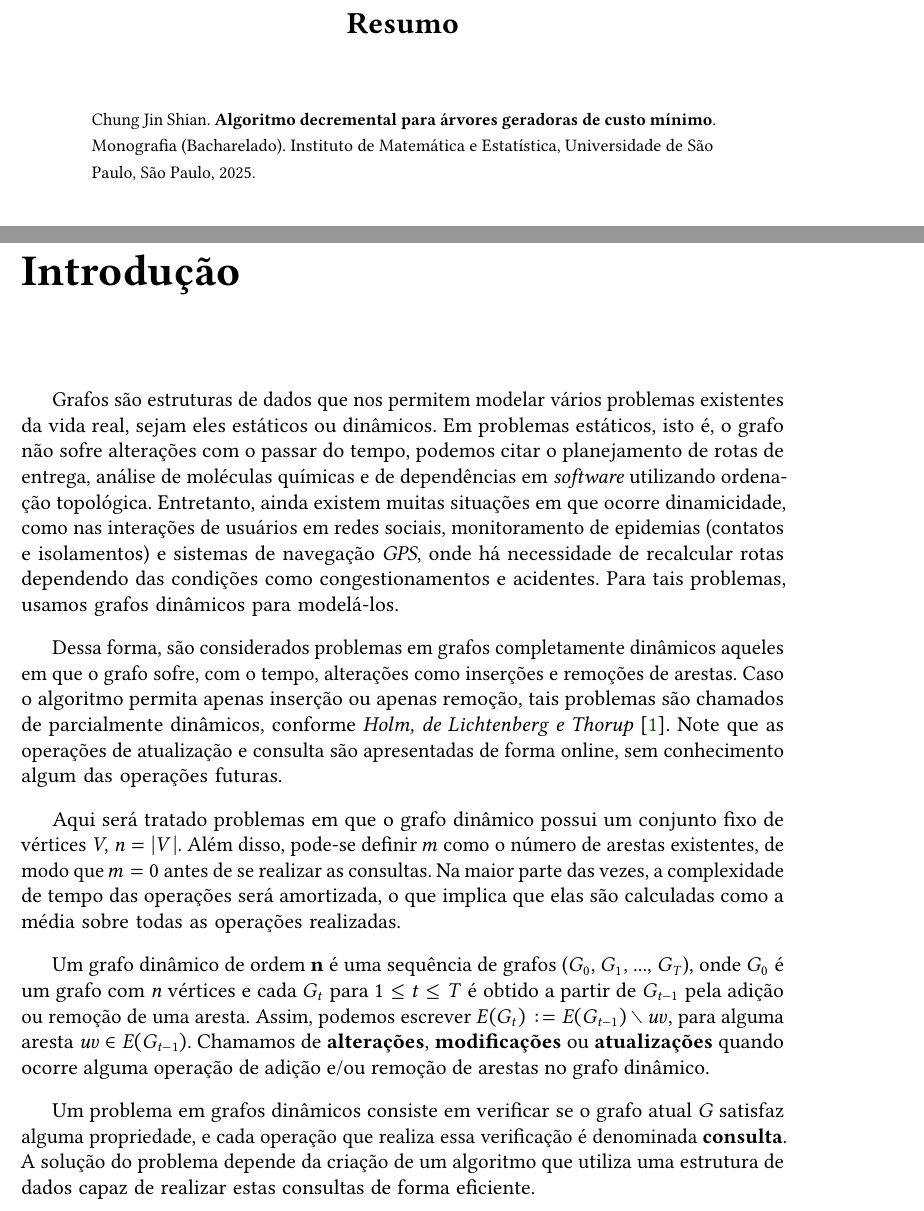
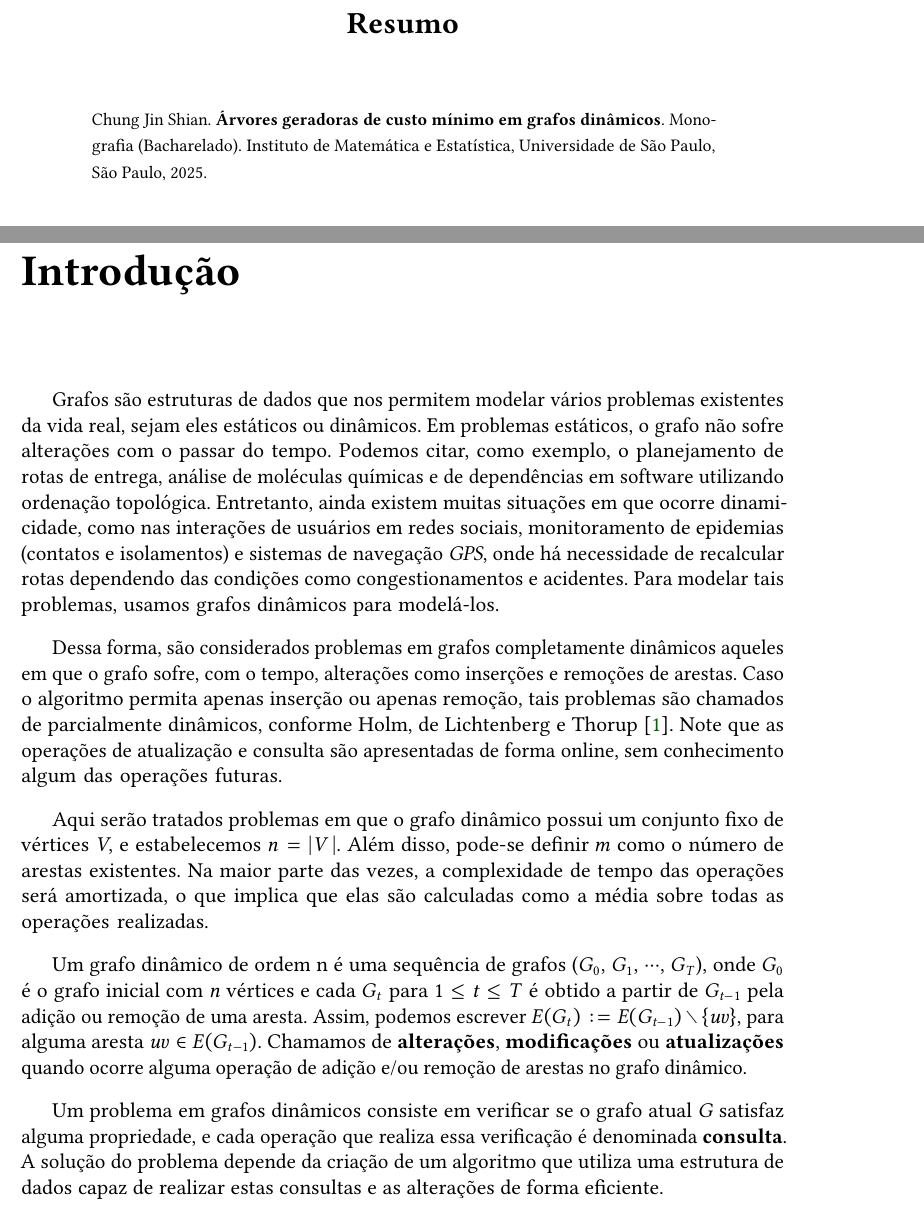
Before and after one commit to cjinshian27/TCC, a LaTeX thesis (thesis/tese.tex, which reads thesis/content/introduction.tex): two parts of pages 5 and 11 of 17, joined at a grey line, cut so that both start at the same text. Compiled offline with pdfLaTeX.

Commit message:
chore: rewrite some sentences.

```diff
--- a/thesis/content/introduction.tex
+++ b/thesis/content/introduction.tex
@@ -13,19 +13,19 @@
 
 \enlargethispage{.5\baselineskip}
 
-Grafos são estruturas de dados que nos permitem modelar vários problemas existentes da vida real, sejam eles estáticos ou dinâmicos. Em problemas estáticos, isto é, o grafo não sofre alterações com o passar do tempo, podemos citar o planejamento de rotas de entrega, análise de moléculas químicas e de dependências em \textit{software} utilizando ordenação topológica. Entretanto, ainda existem muitas situações em que ocorre dinamicidade, como nas interações de usuários em redes sociais, monitoramento de epidemias (contatos e isolamentos) e sistemas de navegação \textit{GPS}, onde há necessidade de recalcular rotas dependendo das condições como congestionamentos e acidentes. Para tais problemas, usamos grafos dinâmicos para modelá-los.
+Grafos são estruturas de dados que nos permitem modelar vários problemas existentes da vida real, sejam eles estáticos ou dinâmicos. Em problemas estáticos, o grafo não sofre alterações com o passar do tempo. Podemos citar, como exemplo, o planejamento de rotas de entrega, análise de moléculas químicas e de dependências em software utilizando ordenação topológica. Entretanto, ainda existem muitas situações em que ocorre dinamicidade, como nas interações de usuários em redes sociais, monitoramento de epidemias (contatos e isolamentos) e sistemas de navegação \textit{GPS}, onde há necessidade de recalcular rotas dependendo das condições como congestionamentos e acidentes. Para modelar tais problemas, usamos grafos dinâmicos para modelá-los.
 
 Dessa forma, são considerados problemas em grafos completamente dinâmicos aqueles em que o grafo sofre, com o tempo, alterações como inserções e remoções
 de arestas. Caso o algoritmo permita apenas inserção ou apenas remoção, tais
-problemas são chamados de parcialmente dinâmicos, conforme \textit{Holm, de Lichtenberg e Thorup} \cite{jacob_holm}. Note que as operações de
+problemas são chamados de parcialmente dinâmicos, conforme Holm, de Lichtenberg e Thorup \cite{jacob_holm}. Note que as operações de
 atualização e consulta são apresentadas de forma online, sem conhecimento algum das operações futuras.
 
-Aqui será tratado problemas em que o grafo dinâmico possui um conjunto fixo de vértices \textit{V}, $n = |\textit{V}\ |$. Além disso, pode-se definir $m$ como o número de arestas existentes, de modo que $m = 0$ antes de se realizar as consultas. Na maior parte das vezes, a complexidade de tempo das operações será amortizada, o que implica que elas são calculadas como a média sobre todas as operações realizadas.
+Aqui serão tratados problemas em que o grafo dinâmico possui um conjunto fixo de vértices \textit{V}, e estabelecemos $n = |\textit{V}\ |$. Além disso, pode-se definir $m$ como o número de arestas existentes. Na maior parte das vezes, a complexidade de tempo das operações será amortizada, o que implica que elas são calculadas como a média sobre todas as operações realizadas.
 
 
-Um grafo dinâmico de ordem \textbf{n} é uma sequência de grafos ($G_0$, $G_1$, ..., $G_T$), onde $G_0$ é um grafo com \textit{n} vértices e cada $G_t$ para $1 \leq t \leq T$ é obtido a partir de $G_{t-1}$ pela adição ou remoção de uma aresta. Assim, podemos escrever $E(G_{t}) := E(G_{t - 1}) \setminus {uv}$, para alguma aresta $uv \in E(G_{t-1})$. Chamamos de \textbf{alterações}, \textbf{modificações} ou \textbf{atualizações} quando ocorre alguma operação de adição e/ou remoção de arestas no grafo dinâmico.
+Um grafo dinâmico de ordem n é uma sequência de grafos ($G_0$, $G_1$, $\cdots$, $G_T$), onde $G_0$ é o grafo inicial com \textit{n} vértices e cada $G_t$ para $1 \leq t \leq T$ é obtido a partir de $G_{t-1}$ pela adição ou remoção de uma aresta. Assim, podemos escrever $E(G_{t}) := E(G_{t - 1}) \setminus \{uv\}$, para alguma aresta $uv \in E(G_{t-1})$. Chamamos de \textbf{alterações}, \textbf{modificações} ou \textbf{atualizações} quando ocorre alguma operação de adição e/ou remoção de arestas no grafo dinâmico.
 
-Um problema em grafos dinâmicos consiste em verificar se o grafo atual \textit{G} satisfaz alguma propriedade, e cada operação que realiza essa verificação é denominada \textbf{consulta}. A solução do problema depende da criação de um algoritmo que utiliza uma estrutura de dados capaz de realizar estas consultas de forma eficiente.
+Um problema em grafos dinâmicos consiste em verificar se o grafo atual \textit{G} satisfaz alguma propriedade, e cada operação que realiza essa verificação é denominada \textbf{consulta}. A solução do problema depende da criação de um algoritmo que utiliza uma estrutura de dados capaz de realizar estas consultas e as alterações de forma eficiente.
 
 Existem diversas famílias de grafos, de modo que cada uma é adequada para resolver um tipo de problema particular. Iremos tratar inicialmente do \textbf{problema de conexidade em grafos dinâmicos}, que consiste em manter um grafo dinâmico que sofre uma sequência de inserções e remoções de arestas. Entre essas modificações, realizamos consultas para verificar se dois vértices \textit{u} e \textit{v} estão conectados por algum caminho. Para este problema, iremos usar as \textbf{florestas} (coleção de árvores) como base para a construção do algoritmo.
 
--- a/thesis/tese.tex
+++ b/thesis/tese.tex
@@ -86,7 +86,7 @@
 % Estes comandos definem o título e autoria do trabalho e devem sempre ser
 % definidos, pois além de serem utilizados para criar a capa, também são
 % armazenados nos metadados do PDF. O subtítulo é opcional.
-\title{Algoritmo decremental para árvores geradoras de custo mínimo}[]
+\title{Árvores geradoras de custo mínimo em grafos dinâmicos}[]
 \translatedtitle{Title of the document}[a subtitle]
 
 \author[fem]{Chung Jin Shian}
```
